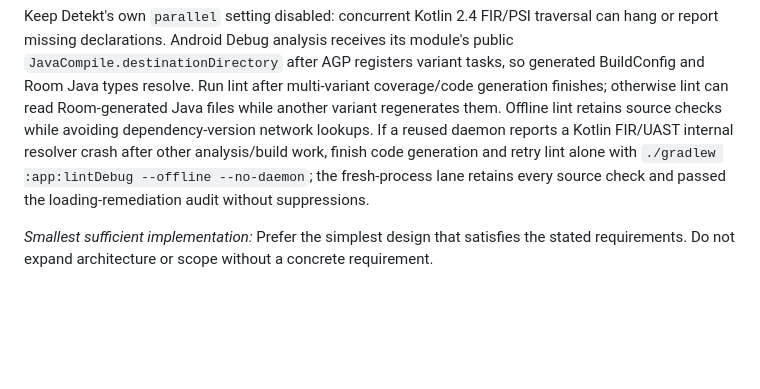
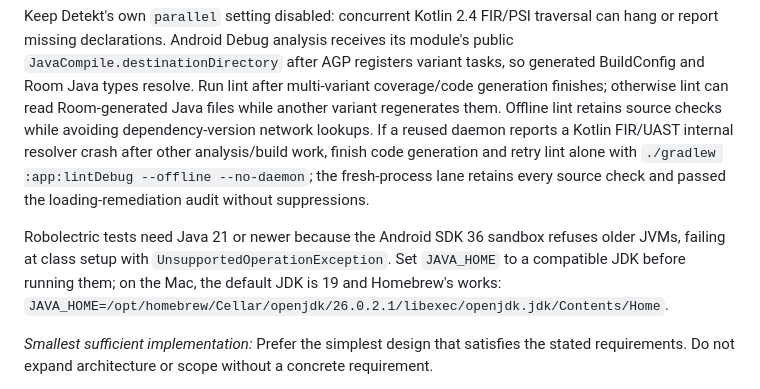
Before and after one commit to Axl47/Theoria-Codex, a Markdown page: AGENTS.md, the part around the change. Rendered like a GitHub page; blank space fills up the shorter version.

Commit message:
docs(agents): note the JDK requirement for Robolectric tests

```diff
--- a/AGENTS.md
+++ b/AGENTS.md
@@ -3,6 +3,8 @@
 ## Development Rules
 
 Keep Detekt's own `parallel` setting disabled: concurrent Kotlin 2.4 FIR/PSI traversal can hang or report missing declarations. Android Debug analysis receives its module's public `JavaCompile.destinationDirectory` after AGP registers variant tasks, so generated BuildConfig and Room Java types resolve. Run lint after multi-variant coverage/code generation finishes; otherwise lint can read Room-generated Java files while another variant regenerates them. Offline lint retains source checks while avoiding dependency-version network lookups. If a reused daemon reports a Kotlin FIR/UAST internal resolver crash after other analysis/build work, finish code generation and retry lint alone with `./gradlew :app:lintDebug --offline --no-daemon`; the fresh-process lane retains every source check and passed the loading-remediation audit without suppressions.
+
+Robolectric tests need Java 21 or newer because the Android SDK 36 sandbox refuses older JVMs, failing at class setup with `UnsupportedOperationException`. Set `JAVA_HOME` to a compatible JDK before running them; on the Mac, the default JDK is 19 and Homebrew's works: `JAVA_HOME=/opt/homebrew/Cellar/openjdk/26.0.2.1/libexec/openjdk.jdk/Contents/Home`.
 
 *Smallest sufficient implementation:* Prefer the simplest design that satisfies the stated requirements. Do not expand architecture or scope without a concrete requirement.
 
```
